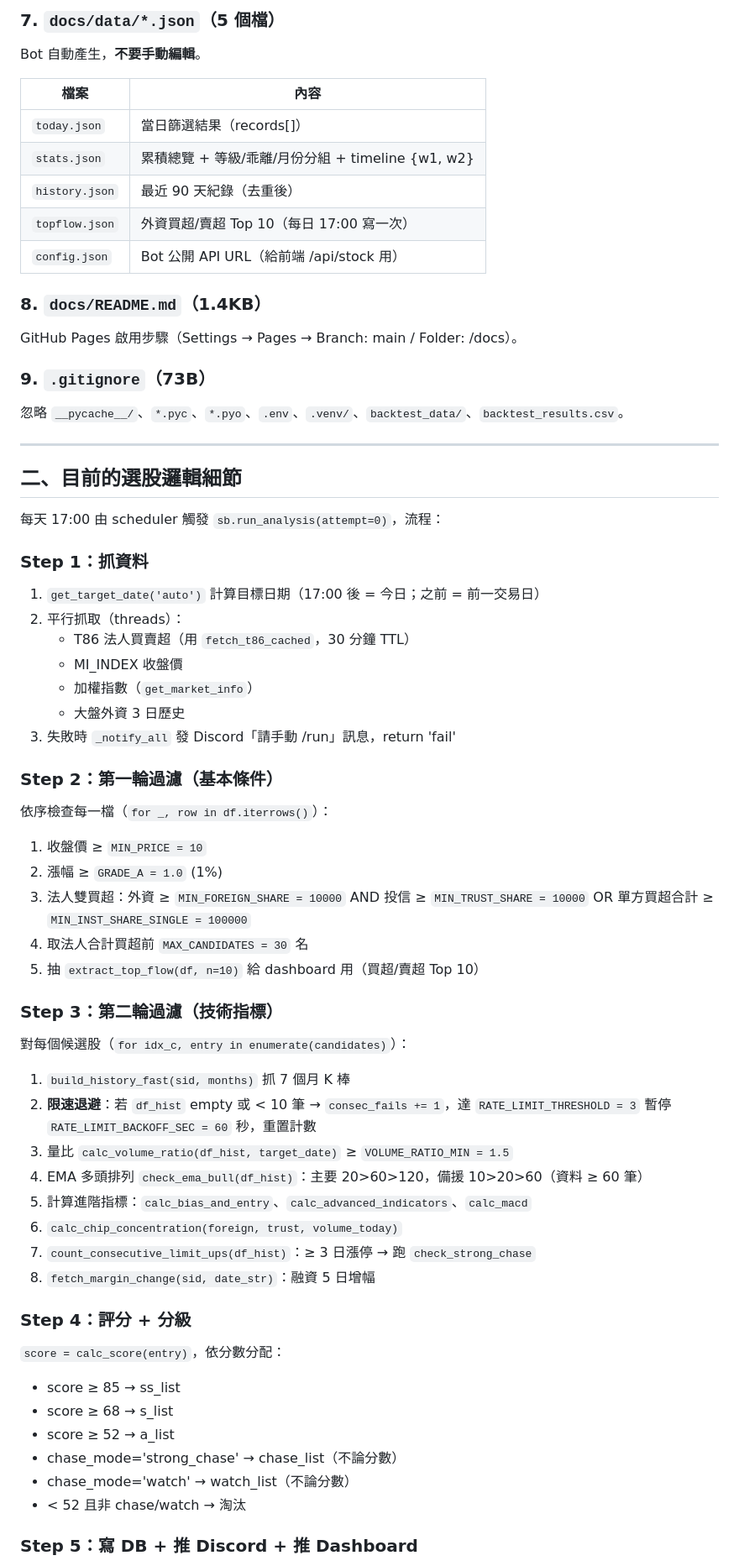
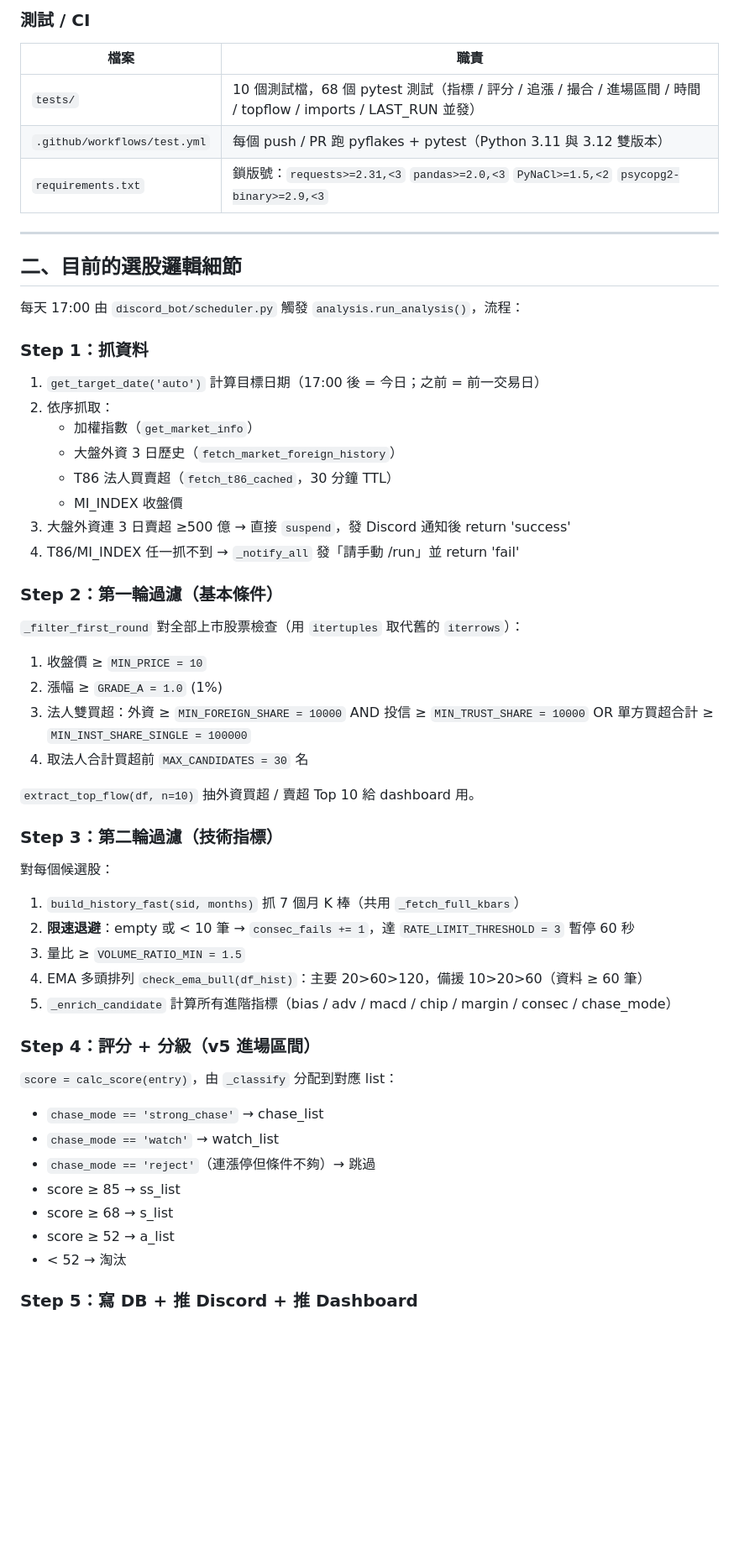
Before and after one commit to znxuyz/my_stock_bot, a Markdown page: PROJECT_STATUS.md, the part around one of its changes. Shown at 84% size. Rendered like a GitHub page; blank space fills up the shorter version.

```diff
--- a/PROJECT_STATUS.md
+++ b/PROJECT_STATUS.md
@@ -139,63 +92,53 @@ psycopg2-binary
 
-### 7. `docs/data/*.json`（5 個檔）
-Bot 自動產生，**不要手動編輯**。
-
-| 檔案 | 內容 |
+### 測試 / CI
+| 檔案 | 職責 |
 |------|------|
-| `today.json`    | 當日篩選結果（records[]） |
-| `stats.json`    | 累積總覽 + 等級/乖離/月份分組 + timeline {w1, w2} |
-| `history.json`  | 最近 90 天紀錄（去重後） |
-| `topflow.json`  | 外資買超/賣超 Top 10（每日 17:00 寫一次） |
-| `config.json`   | Bot 公開 API URL（給前端 /api/stock 用） |
-
-### 8. `docs/README.md`（1.4KB）
-GitHub Pages 啟用步驟（Settings → Pages → Branch: main / Folder: /docs）。
-
-### 9. `.gitignore`（73B）
-忽略 `__pycache__/`、`*.pyc`、`*.pyo`、`.env`、`.venv/`、`backtest_data/`、`backtest_results.csv`。
+| `tests/` | 10 個測試檔，68 個 pytest 測試（指標 / 評分 / 追漲 / 撮合 / 進場區間 / 時間 / topflow / imports / LAST_RUN 並發） |
+| `.github/workflows/test.yml` | 每個 push / PR 跑 pyflakes + pytest（Python 3.11 與 3.12 雙版本） |
+| `requirements.txt` | 鎖版號：`requests>=2.31,<3` `pandas>=2.0,<3` `PyNaCl>=1.5,<2` `psycopg2-binary>=2.9,<3` |
 
 ---
 
 ## 二、目前的選股邏輯細節
 
-每天 17:00 由 scheduler 觸發 `sb.run_analysis(attempt=0)`，流程：
+每天 17:00 由 `discord_bot/scheduler.py` 觸發 `analysis.run_analysis()`，流程：
 
 ### Step 1：抓資料
 1. `get_target_date('auto')` 計算目標日期（17:00 後 = 今日；之前 = 前一交易日）
-2. 平行抓取（threads）：
-   - T86 法人買賣超（用 `fetch_t86_cached`，30 分鐘 TTL）
+2. 依序抓取：
+   - 加權指數（`get_market_info`）
+   - 大盤外資 3 日歷史（`fetch_market_foreign_history`）
+   - T86 法人買賣超（`fetch_t86_cached`，30 分鐘 TTL）
    - MI_INDEX 收盤價
-   - 加權指數（`get_market_info`）
-   - 大盤外資 3 日歷史
-3. 失敗時 `_notify_all` 發 Discord「請手動 /run」訊息，return 'fail'
+3. 大盤外資連 3 日賣超 ≥500 億 → 直接 `suspend`，發 Discord 通知後 return 'success'
+4. T86/MI_INDEX 任一抓不到 → `_notify_all` 發「請手動 /run」並 return 'fail'
 
 ### Step 2：第一輪過濾（基本條件）
-依序檢查每一檔（`for _, row in df.iterrows()`）：
+`_filter_first_round` 對全部上市股票檢查（用 `itertuples` 取代舊的 `iterrows`）：
 1. 收盤價 ≥ `MIN_PRICE = 10`
 2. 漲幅 ≥ `GRADE_A = 1.0` (1%)
 3. 法人雙買超：外資 ≥ `MIN_FOREIGN_SHARE = 10000` AND 投信 ≥ `MIN_TRUST_SHARE = 10000`
    OR 單方買超合計 ≥ `MIN_INST_SHARE_SINGLE = 100000`
 4. 取法人合計買超前 `MAX_CANDIDATES = 30` 名
-5. 抽 `extract_top_flow(df, n=10)` 給 dashboard 用（買超/賣超 Top 10）
+
+`extract_top_flow(df, n=10)` 抽外資買超 / 賣超 Top 10 給 dashboard 用。
 
 ### Step 3：第二輪過濾（技術指標）
-對每個候選股（`for idx_c, entry in enumerate(candidates)`）：
-1. `build_history_fast(sid, months)` 抓 7 個月 K 棒
-2. **限速退避**：若 `df_hist` empty 或 < 10 筆 → `consec_fails += 1`，達 `RATE_LIMIT_THRESHOLD = 3` 暫停 `RATE_LIMIT_BACKOFF_SEC = 60` 秒，重置計數
-3. 量比 `calc_volume_ratio(df_hist, target_date)` ≥ `VOLUME_RATIO_MIN = 1.5`
+對每個候選股：
+1. `build_history_fast(sid, months)` 抓 7 個月 K 棒（共用 `_fetch_full_kbars`）
+2. **限速退避**：empty 或 < 10 筆 → `consec_fails += 1`，達 `RATE_LIMIT_THRESHOLD = 3` 暫停 60 秒
+3. 量比 ≥ `VOLUME_RATIO_MIN = 1.5`
 4. EMA 多頭排列 `check_ema_bull(df_hist)`：主要 20>60>120，備援 10>20>60（資料 ≥ 60 筆）
-5. 計算進階指標：`calc_bias_and_entry`、`calc_advanced_indicators`、`calc_macd`
-6. `calc_chip_concentration(foreign, trust, volume_today)`
-7. `count_consecutive_limit_ups(df_hist)`：≥ 3 日漲停 → 跑 `check_strong_chase`
-8. `fetch_margin_change(sid, date_str)`：融資 5 日增幅
+5. `_enrich_candidate` 計算所有進階指標（bias / adv / macd / chip / margin / consec / chase_mode）
 
-### Step 4：評分 + 分級
-`score = calc_score(entry)`，依分數分配：
+### Step 4：評分 + 分級（v5 進場區間）
+`score = calc_score(entry)`，由 `_classify` 分配到對應 list：
+- `chase_mode == 'strong_chase'` → chase_list
+- `chase_mode == 'watch'` → watch_list
+- `chase_mode == 'reject'`（連漲停但條件不夠）→ 跳過
 - score ≥ 85 → ss_list
 - score ≥ 68 → s_list
 - score ≥ 52 → a_list
-- chase_mode='strong_chase' → chase_list（不論分數）
-- chase_mode='watch' → watch_list（不論分數）
-- < 52 且非 chase/watch → 淘汰
+- < 52 → 淘汰
 
 ### Step 5：寫 DB + 推 Discord + 推 Dashboard
```
Also changed, not shown: other parts of PROJECT_STATUS.md (+213 -206 lines).
